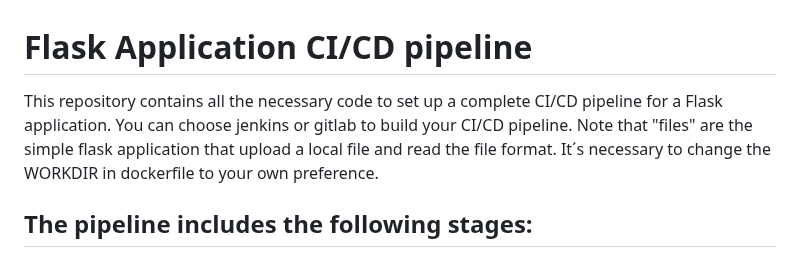
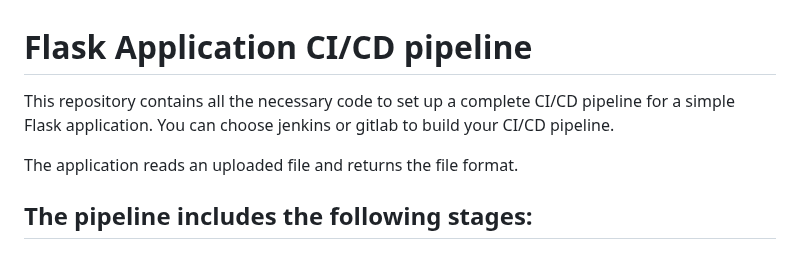
Before and after one commit to J0v1-b/Flaskapp_eks_pipeline, a Markdown page: README.md, the part around the change. Drawn GitHub-style.

```diff
--- a/README.md
+++ b/README.md
@@ -1,7 +1,8 @@
 # Flask Application CI/CD pipeline
-This repository contains all the necessary code to set up a complete CI/CD pipeline for a Flask application.
+This repository contains all the necessary code to set up a complete CI/CD pipeline for a simple Flask application.
 You can choose jenkins or gitlab to build your CI/CD pipeline.
-Note that "files" are the simple flask application that upload a local file and read the file format. It´s necessary to change the WORKDIR in dockerfile to your own preference.
+
+The application reads an uploaded file and returns the file format.
 
 ## The pipeline includes the following stages:
 
```
